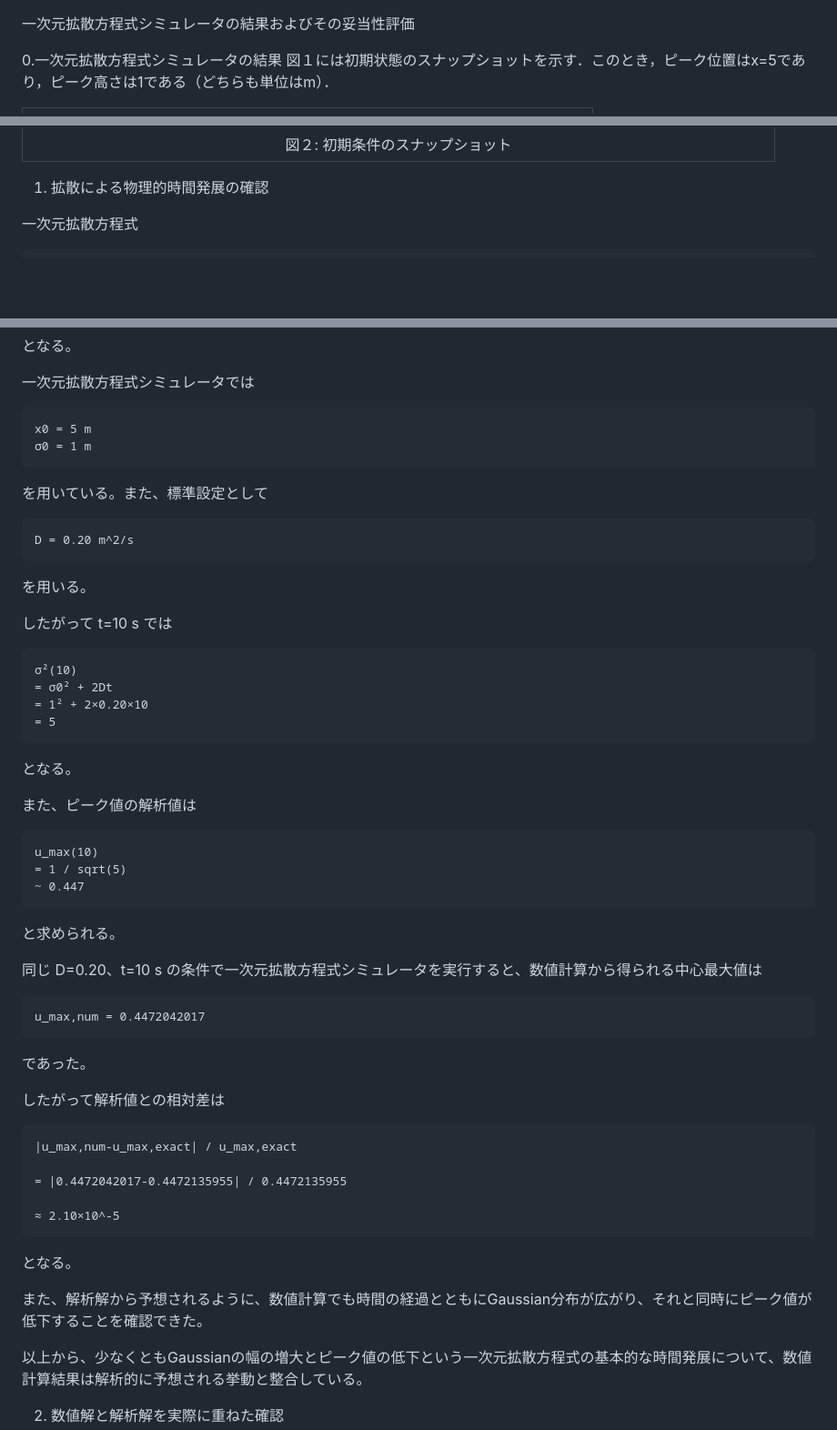
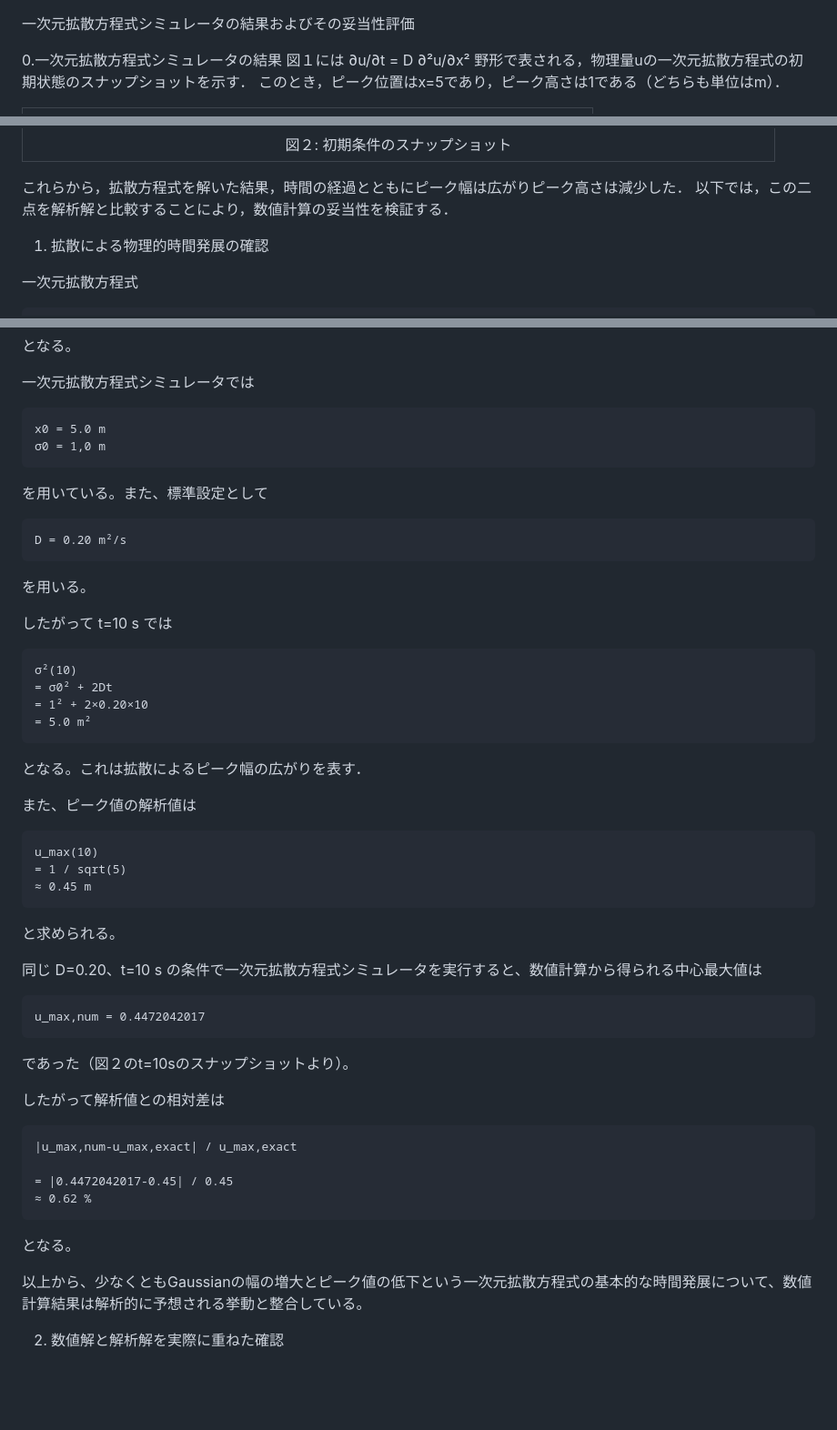
Before and after one commit to TakatoNishio/a, a Markdown page: README.md, 3 parts joined by grey strips. Shown at 91% size. Drawn GitHub-style; blank space fills up the shorter version.

```diff
--- a/README.md
+++ b/README.md
@@ -1,7 +1,10 @@
 一次元拡散方程式シミュレータの結果およびその妥当性評価
 
 0.一次元拡散方程式シミュレータの結果
-図１には初期状態のスナップショットを示す．このとき，ピーク位置はx=5であり，ピーク高さは1である（どちらも単位はm）．
+図１には
+  ∂u/∂t = D ∂²u/∂x²
+野形で表される，物理量uの一次元拡散方程式の初期状態のスナップショットを示す．
+このとき，ピーク位置はx=5であり，ピーク高さは1である（どちらも単位はm）．
 
 |<img src="figure/initial-condition.png" width="600">|
 |:--:|
@@ -12,6 +15,9 @@
 |<img src="figure/t-5s.png" width="400"><img src="figure/t-10s.png" width="400">|
 |:--:|
 | 図２: 初期条件のスナップショット |
+
+これらから，拡散方程式を解いた結果，時間の経過とともにピーク幅は広がりピーク高さは減少した．
+以下では，この二点を解析解と比較することにより，数値計算の妥当性を検証する．
 
 1. 拡散による物理的時間発展の確認
 
@@ -46,12 +52,12 @@
 
 一次元拡散方程式シミュレータでは
 
-    x0 = 5 m
-    σ0 = 1 m
+    x0 = 5.0 m
+    σ0 = 1,0 m
 
 を用いている。また、標準設定として
 
-    D = 0.20 m^2/s
+    D = 0.20 m²/s
 
 を用いる。
 
@@ -60,15 +66,15 @@
     σ²(10)
     = σ0² + 2Dt
     = 1² + 2×0.20×10
-    = 5
+    = 5.0 m²
 
-となる。
+となる。これは拡散によるピーク幅の広がりを表す．
 
 また、ピーク値の解析値は
 
     u_max(10)
     = 1 / sqrt(5)
-    ~ 0.447
+    ≈ 0.45 m
 
 と求められる。
 
@@ -76,19 +82,16 @@
 
     u_max,num = 0.4472042017
 
-であった。
+であった（図２のt=10sのスナップショットより）。
 
 したがって解析値との相対差は
 
     |u_max,num-u_max,exact| / u_max,exact
 
-    = |0.4472042017-0.4472135955| / 0.4472135955
-
-    ≈ 2.10×10^-5
+    = |0.4472042017-0.45| / 0.45
+    ≈ 0.62 %
 
 となる。
-
-また、解析解から予想されるように、数値計算でも時間の経過とともにGaussian分布が広がり、それと同時にピーク値が低下することを確認できた。
 
 以上から、少なくともGaussianの幅の増大とピーク値の低下という一次元拡散方程式の基本的な時間発展について、数値計算結果は解析的に予想される挙動と整合している。
 
```
Also changed, not shown: other parts of README.md (+1 -1 lines).
